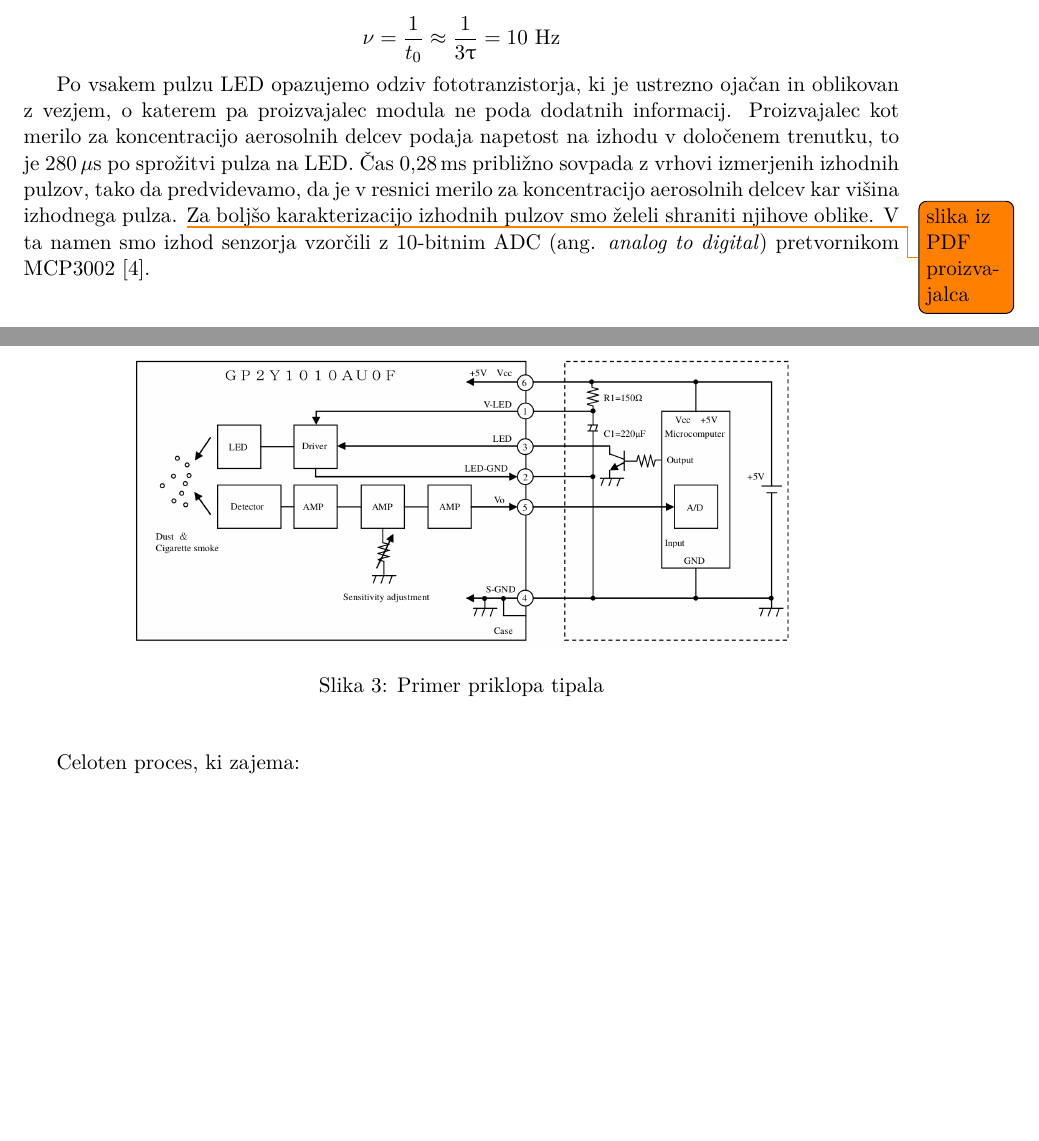
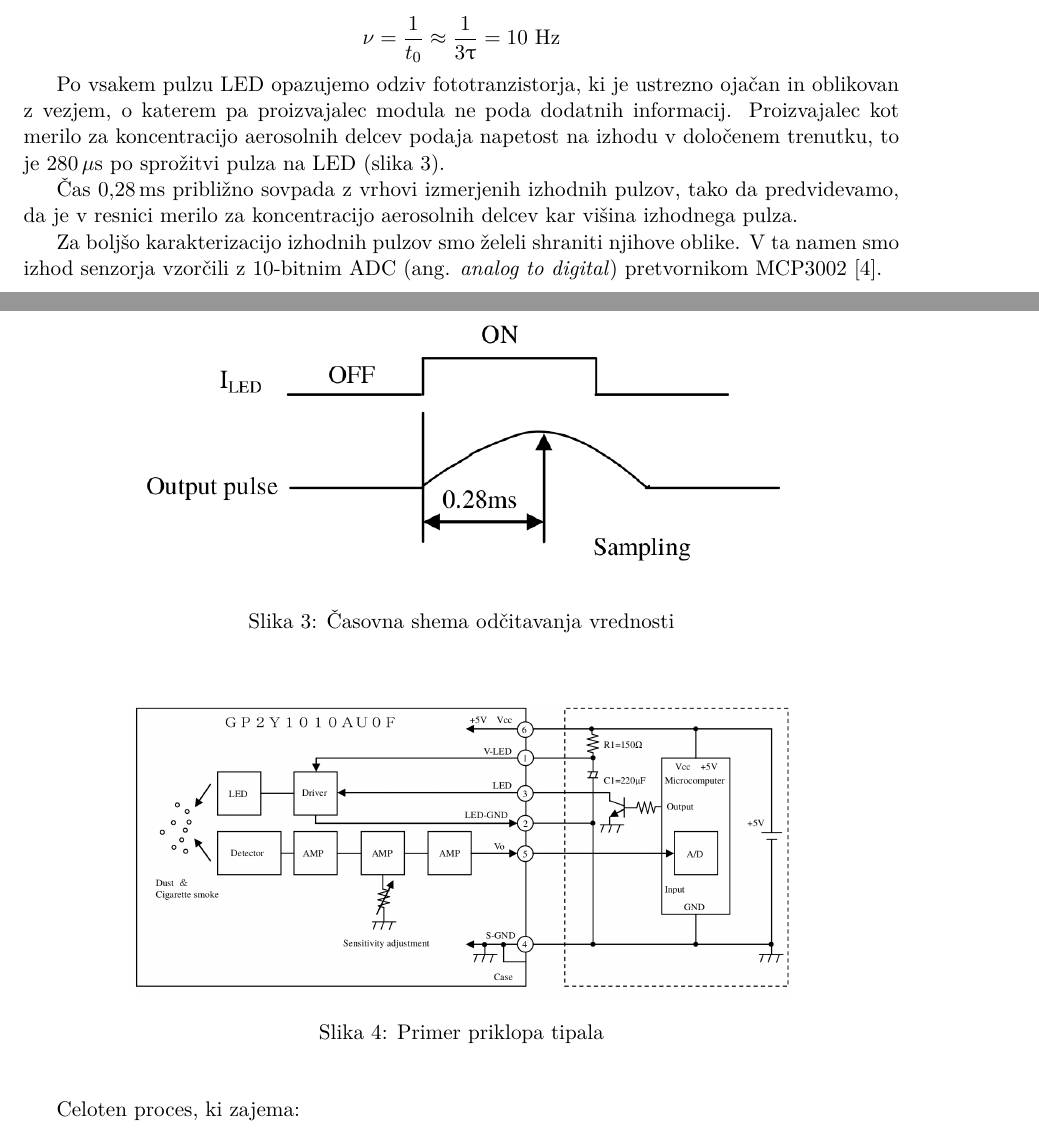
Before and after one commit to zigapk/dust-sharp-delovno-porocilo, a LaTeX document (porocilo.tex): two parts of pages 3 and 4 of 14, joined at a grey line, cut so that both start at the same text, the shorter picture padded with empty space. Compiled offline with pdfLaTeX.

Commit message:
fix some todos

```diff
--- a/porocilo.tex
+++ b/porocilo.tex
@@ -101,8 +101,13 @@ $$
 \nu = \frac{1}{t_0} \approx \frac{1}{3 \uptau} = 10\,\Hz
 $$
 
-Po vsakem pulzu LED opazujemo odziv fototranzistorja, ki je ustrezno ojačan in oblikovan z vezjem, o katerem pa proizvajalec modula ne poda dodatnih informacij. Proizvajalec kot merilo za koncentracijo aerosolnih delcev podaja napetost na izhodu v določenem trenutku, to je 280\,$\mu$s po sprožitvi pulza na LED.
+Po vsakem pulzu LED opazujemo odziv fototranzistorja, ki je ustrezno ojačan in oblikovan z vezjem, o katerem pa proizvajalec modula ne poda dodatnih informacij. Proizvajalec kot merilo za koncentracijo aerosolnih delcev podaja napetost na izhodu v določenem trenutku, to je 280\,$\mu$s po sprožitvi pulza na LED (slika \ref{sampling-graph}).
+
  "Cas 0,28\,ms približno sovpada z vrhovi izmerjenih izhodnih pulzov, tako da predvidevamo, da je v resnici merilo za koncentracijo aerosolnih delcev kar višina izhodnega pulza.
-\todo{slika iz PDF proizvajalca}
-Za boljšo karakterizacijo izhodnih pulzov smo želeli shraniti njihove oblike. V ta namen smo izhod senzorja vzor"cili z 10-bitnim ADC (ang. \textit{analog to digital}) pretvornikom MCP3002 \cite{mcp3002}.
 
+ Za boljšo karakterizacijo izhodnih pulzov smo želeli shraniti njihove oblike. V ta namen smo izhod senzorja vzor"cili z 10-bitnim ADC (ang. \textit{analog to digital}) pretvornikom MCP3002 \cite{mcp3002}.
+
+\begin{figure}[H]
+	\begin{center}
+		\includegraphics[width=12cm]{sampling_graph.png}
+		\caption{"Casovna shema od"citavanja vrednosti}
```
Also changed, not shown: viri.bib (+7 -0 lines), sampling_graph.png (added), porocilo.tex (5 more changed lines), 1 other file.
